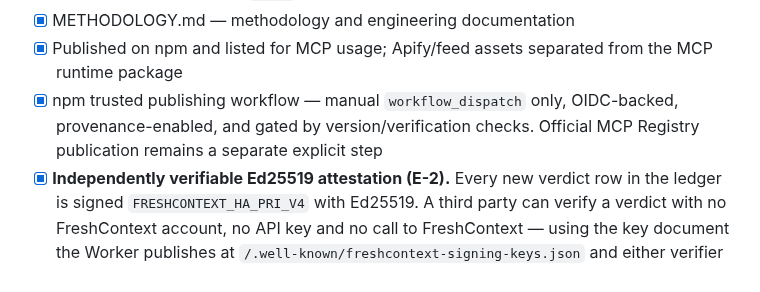
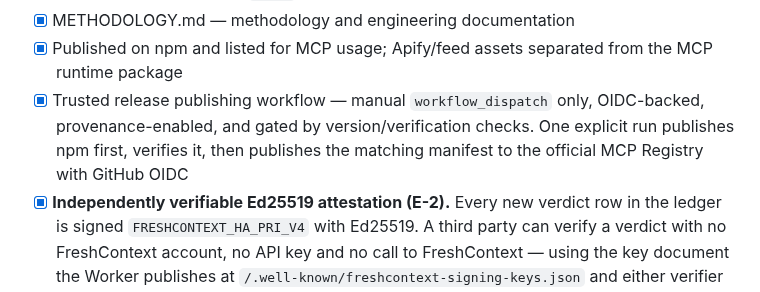
Before and after one commit to PrinceGabriel-lgtm/freshcontext-mcp, a Markdown page: README.md, the part around the change. Drawn GitHub-style.

Commit message:
docs: describe coordinated trusted release

```diff
--- a/README.md
+++ b/README.md
@@ -491,7 +491,7 @@ Split three ways so that genuine engineering risk is never filed as optionality.
 - [x] Live before/after demo at `/demo`
 - [x] METHODOLOGY.md — methodology and engineering documentation
 - [x] Published on npm and listed for MCP usage; Apify/feed assets separated from the MCP runtime package
-- [x] npm trusted publishing workflow — manual `workflow_dispatch` only, OIDC-backed, provenance-enabled, and gated by version/verification checks. Official MCP Registry publication remains a separate explicit step
+- [x] Trusted release publishing workflow — manual `workflow_dispatch` only, OIDC-backed, provenance-enabled, and gated by version/verification checks. One explicit run publishes npm first, verifies it, then publishes the matching manifest to the official MCP Registry with GitHub OIDC
 - [x] **Independently verifiable Ed25519 attestation (E-2).** Every new verdict row in the
   ledger is signed `FRESHCONTEXT_HA_PRI_V4` with Ed25519. A third party can verify a verdict
   with no FreshContext account, no API key and no call to FreshContext — using the key
```
